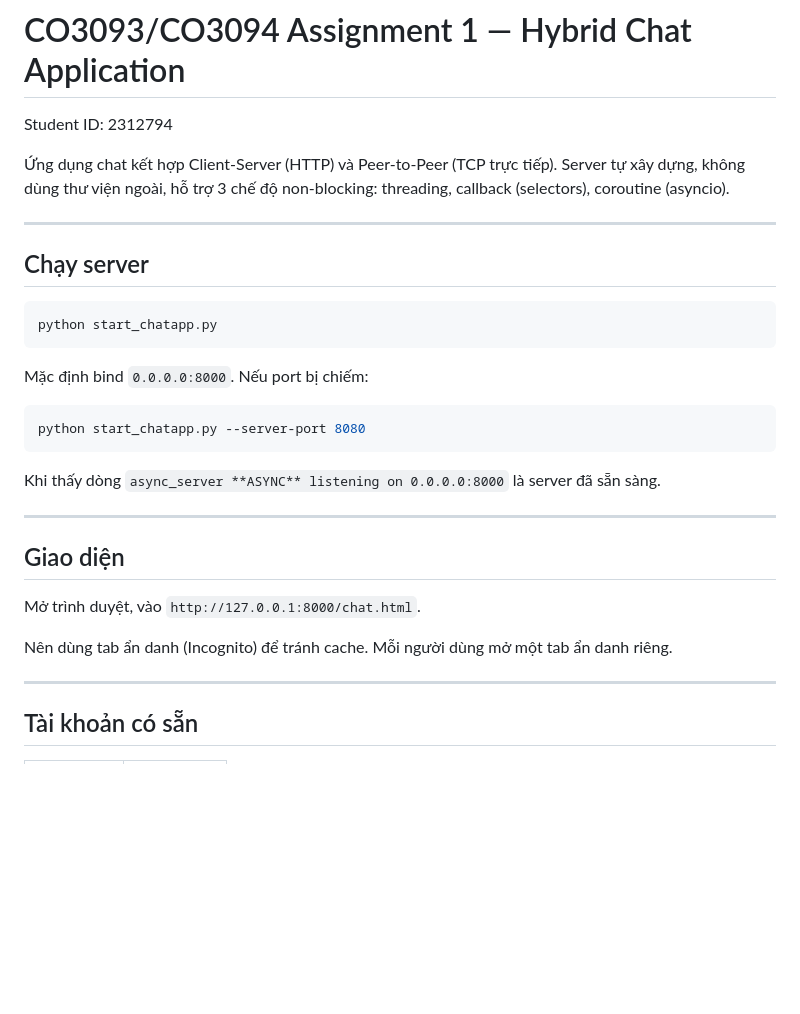
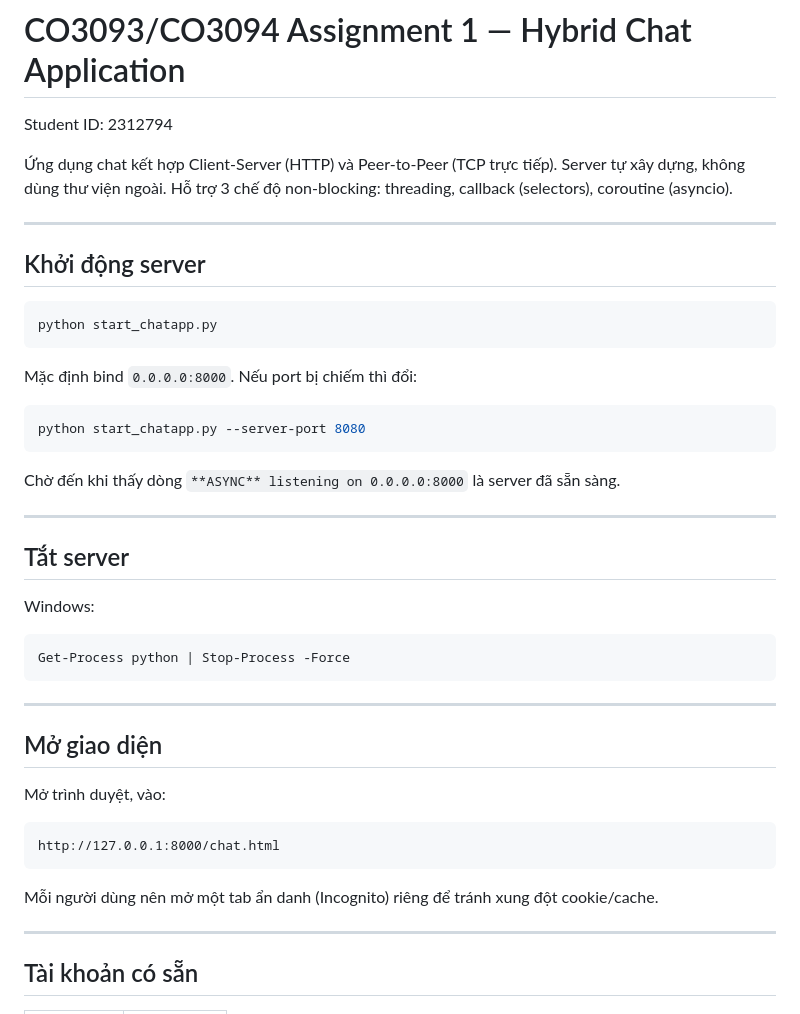
Before and after one commit to Quangnguyn4405/CNPM1, a Markdown page: README.md, the part around one of its changes. GitHub-like rendering; blank space fills up the shorter version.

````diff
--- a/README.md
+++ b/README.md
@@ -2,31 +2,45 @@
 
 Student ID: 2312794
 
-Ứng dụng chat kết hợp Client-Server (HTTP) và Peer-to-Peer (TCP trực tiếp). Server tự xây dựng, không dùng thư viện ngoài, hỗ trợ 3 chế độ non-blocking: threading, callback (selectors), coroutine (asyncio).
+Ứng dụng chat kết hợp Client-Server (HTTP) và Peer-to-Peer (TCP trực tiếp). Server tự xây dựng, không dùng thư viện ngoài. Hỗ trợ 3 chế độ non-blocking: threading, callback (selectors), coroutine (asyncio).
 
 ---
 
-## Chạy server
+## Khởi động server
 
 ```bash
 python start_chatapp.py
 ```
 
-Mặc định bind `0.0.0.0:8000`. Nếu port bị chiếm:
+Mặc định bind `0.0.0.0:8000`. Nếu port bị chiếm thì đổi:
 
 ```bash
 python start_chatapp.py --server-port 8080
 ```
 
-Khi thấy dòng `async_server **ASYNC** listening on 0.0.0.0:8000` là server đã sẵn sàng.
+Chờ đến khi thấy dòng `**ASYNC** listening on 0.0.0.0:8000` là server đã sẵn sàng.
 
 ---
 
-## Giao diện
+## Tắt server
 
-Mở trình duyệt, vào `http://127.0.0.1:8000/chat.html`.
+Windows:
 
-Nên dùng tab ẩn danh (Incognito) để tránh cache. Mỗi người dùng mở một tab ẩn danh riêng.
+```powershell
+Get-Process python | Stop-Process -Force
+```
+
+---
+
+## Mở giao diện
+
+Mở trình duyệt, vào:
+
+```
+http://127.0.0.1:8000/chat.html
+```
+
+Mỗi người dùng nên mở một tab ẩn danh (Incognito) riêng để tránh xung đột cookie/cache.
 
 ---
 
````
Also changed, not shown: other parts of README.md (+78 -29 lines).
